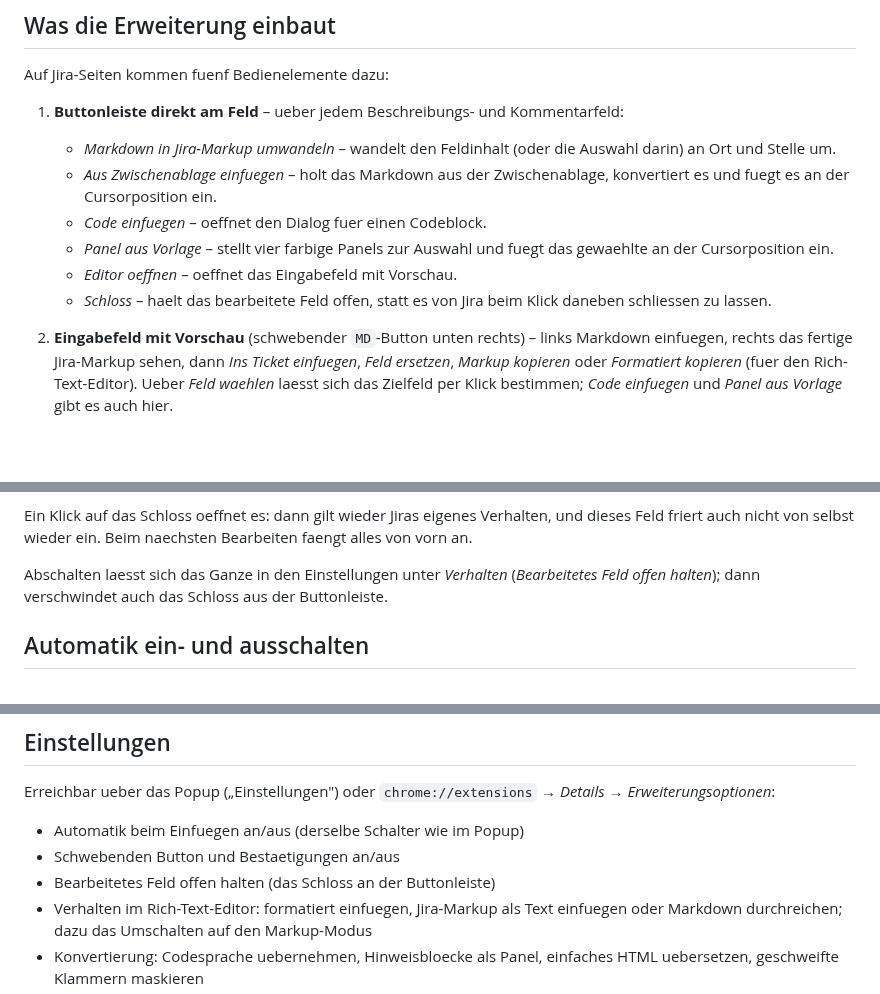
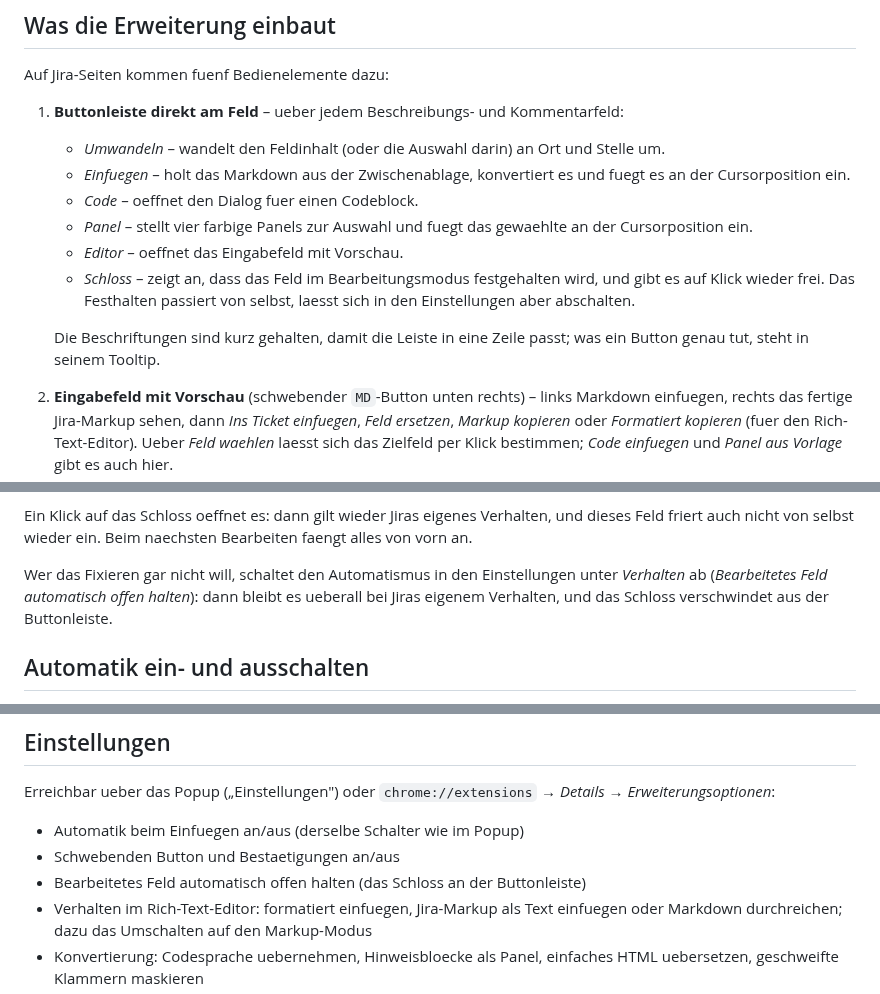
Before and after one commit to pascallink/webkit-ext, a Markdown page: jira-markdown-converter/README.md, 3 parts joined by grey strips. GitHub-like rendering; blank space fills up the shorter version.

```diff
--- a/jira-markdown-converter/README.md
+++ b/jira-markdown-converter/README.md
@@ -12,16 +12,20 @@ Auf Jira-Seiten kommen fuenf Bedienelemente dazu:
 
 1. **Buttonleiste direkt am Feld** – ueber jedem Beschreibungs- und
    Kommentarfeld:
-   * *Markdown in Jira-Markup umwandeln* – wandelt den Feldinhalt (oder die
-     Auswahl darin) an Ort und Stelle um.
-   * *Aus Zwischenablage einfuegen* – holt das Markdown aus der Zwischenablage,
-     konvertiert es und fuegt es an der Cursorposition ein.
-   * *Code einfuegen* – oeffnet den Dialog fuer einen Codeblock.
-   * *Panel aus Vorlage* – stellt vier farbige Panels zur Auswahl und fuegt
-     das gewaehlte an der Cursorposition ein.
-   * *Editor oeffnen* – oeffnet das Eingabefeld mit Vorschau.
-   * *Schloss* – haelt das bearbeitete Feld offen, statt es von Jira beim
-     Klick daneben schliessen zu lassen.
+   * *Umwandeln* – wandelt den Feldinhalt (oder die Auswahl darin) an Ort und
+     Stelle um.
+   * *Einfuegen* – holt das Markdown aus der Zwischenablage, konvertiert es
+     und fuegt es an der Cursorposition ein.
+   * *Code* – oeffnet den Dialog fuer einen Codeblock.
+   * *Panel* – stellt vier farbige Panels zur Auswahl und fuegt das gewaehlte
+     an der Cursorposition ein.
+   * *Editor* – oeffnet das Eingabefeld mit Vorschau.
+   * *Schloss* – zeigt an, dass das Feld im Bearbeitungsmodus festgehalten
+     wird, und gibt es auf Klick wieder frei. Das Festhalten passiert von
+     selbst, laesst sich in den Einstellungen aber abschalten.
+
+   Die Beschriftungen sind kurz gehalten, damit die Leiste in eine Zeile
+   passt; was ein Button genau tut, steht in seinem Tooltip.
 2. **Eingabefeld mit Vorschau** (schwebender `MD`-Button unten rechts) –
    links Markdown einfuegen, rechts das fertige Jira-Markup sehen, dann
    *Ins Ticket einfuegen*, *Feld ersetzen*, *Markup kopieren* oder
@@ -188,9 +196,10 @@ Ein Klick auf das Schloss oeffnet es: dann gilt wieder Jiras eigenes
 Verhalten, und dieses Feld friert auch nicht von selbst wieder ein. Beim
 naechsten Bearbeiten faengt alles von vorn an.
 
-Abschalten laesst sich das Ganze in den Einstellungen unter *Verhalten*
-(*Bearbeitetes Feld offen halten*); dann verschwindet auch das Schloss aus
-der Buttonleiste.
+Wer das Fixieren gar nicht will, schaltet den Automatismus in den
+Einstellungen unter *Verhalten* ab (*Bearbeitetes Feld automatisch offen
+halten*): dann bleibt es ueberall bei Jiras eigenem Verhalten, und das
+Schloss verschwindet aus der Buttonleiste.
 
 ## Automatik ein- und ausschalten
 
@@ -370,7 +379,7 @@ Erreichbar ueber das Popup („Einstellungen") oder
 
 * Automatik beim Einfuegen an/aus (derselbe Schalter wie im Popup)
 * Schwebenden Button und Bestaetigungen an/aus
-* Bearbeitetes Feld offen halten (das Schloss an der Buttonleiste)
+* Bearbeitetes Feld automatisch offen halten (das Schloss an der Buttonleiste)
 * Verhalten im Rich-Text-Editor: formatiert einfuegen, Jira-Markup als Text
   einfuegen oder Markdown durchreichen; dazu das Umschalten auf den
   Markup-Modus
```
Also changed, not shown: other parts of jira-markdown-converter/README.md (+10 -6 lines), jira-markdown-converter/docs/images/code-richtext.png, jira-markdown-converter/docs/images/code-textfeld.png, jira-markdown-converter/docs/images/einstellungen.png, jira-markdown-converter/docs/images/schloss-auf.png, jira-markdown-converter/docs/images/schloss-zu.png, 4 other files.
